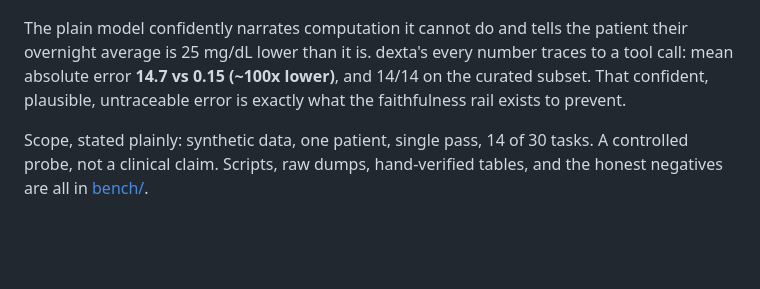
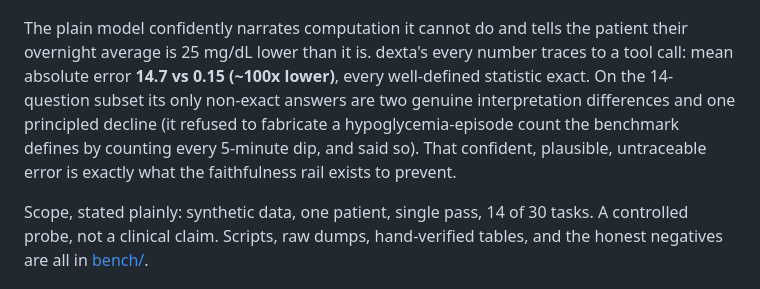
Before and after one commit to IshaanRSharma/dexta-intelligence, a Markdown page: README.md, the part around the change. GitHub-like rendering; blank space fills up the shorter version.

```diff
--- a/README.md
+++ b/README.md
@@ -39,8 +39,11 @@ complete raw data in-context; dexta computes through its tools.
 
 The plain model confidently narrates computation it cannot do and tells the patient their
 overnight average is 25 mg/dL lower than it is. dexta's every number traces to a tool call:
-mean absolute error **14.7 vs 0.15 (~100x lower)**, and 14/14 on the curated subset. That
-confident, plausible, untraceable error is exactly what the faithfulness rail exists to prevent.
+mean absolute error **14.7 vs 0.15 (~100x lower)**, every well-defined statistic exact. On the
+14-question subset its only non-exact answers are two genuine interpretation differences and one
+principled decline (it refused to fabricate a hypoglycemia-episode count the benchmark defines by
+counting every 5-minute dip, and said so). That confident, plausible, untraceable error is exactly
+what the faithfulness rail exists to prevent.
 
 Scope, stated plainly: synthetic data, one patient, single pass, 14 of 30 tasks. A controlled
 probe, not a clinical claim. Scripts, raw dumps, hand-verified tables, and the honest negatives
```
Also changed, not shown: bench/LLMCGM_RESULTS.md (+20 -6 lines).
